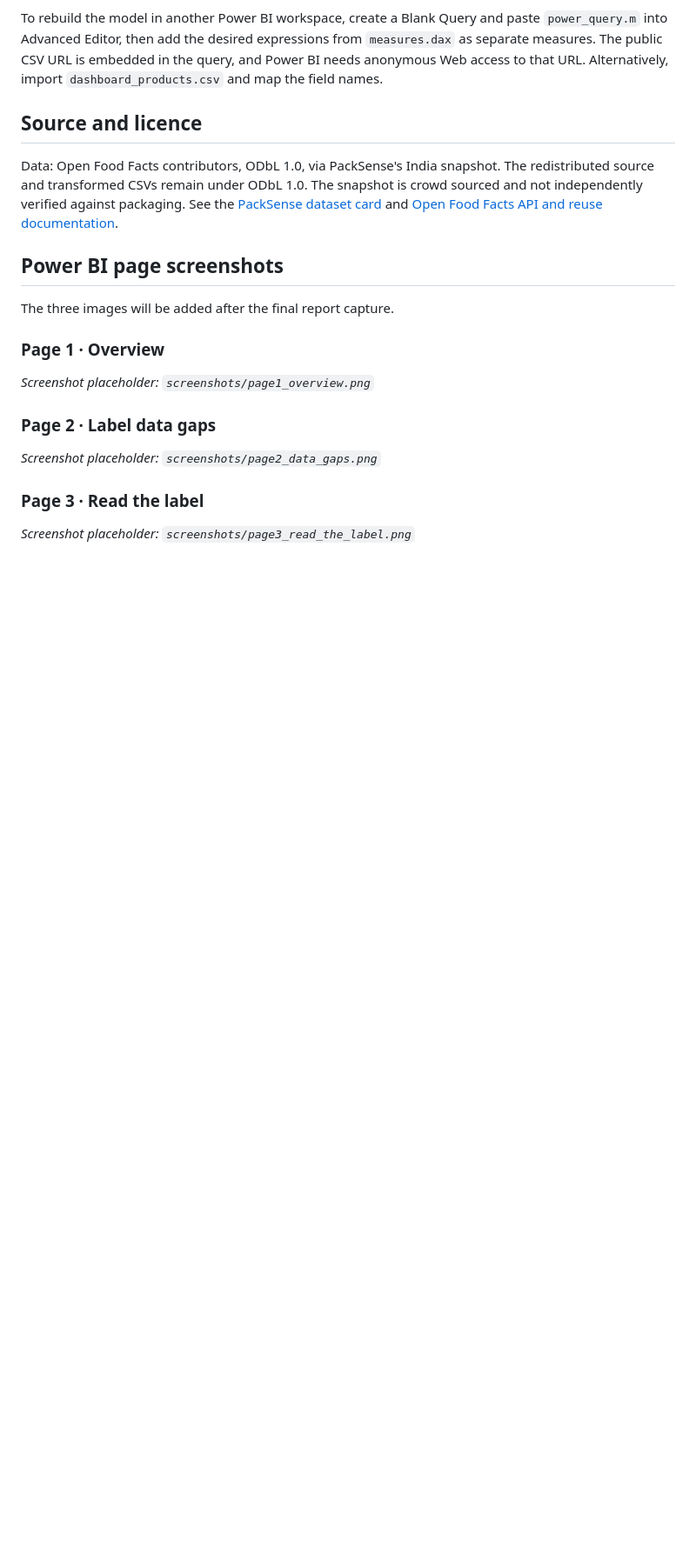
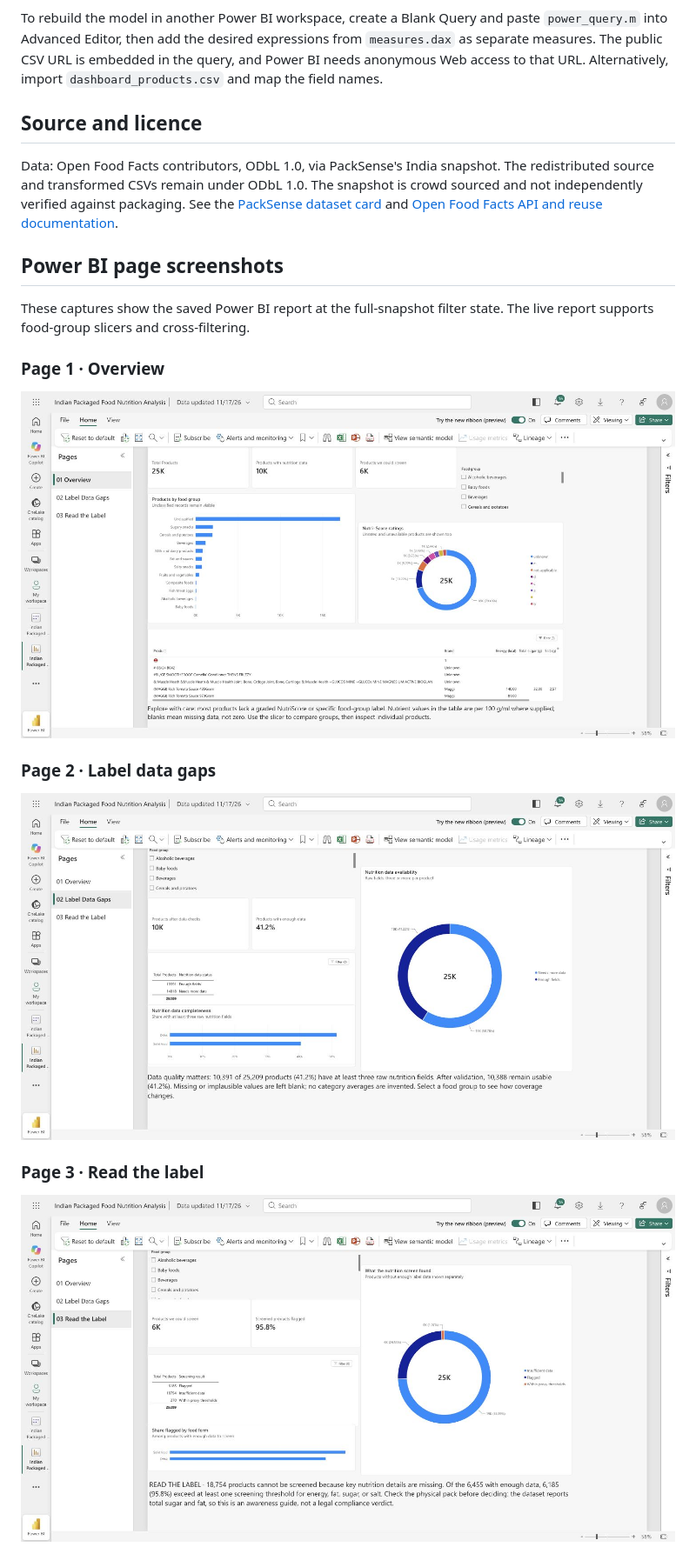
Before and after one commit to RudraMaharao/Packaged-Food-Analysis, a Markdown page: README.md, the part around one of its changes. Shown at 87% size. GitHub-like rendering; pictures changed too: screenshots/page1_overview.jpg (added), screenshots/page2_data_gaps.jpg (added), screenshots/page3_read_the_label.jpg (added); blank space fills up the shorter version.

Commit message:
Add three final Power BI page captures

```diff
--- a/README.md
+++ b/README.md
@@ -90,19 +90,19 @@ Data: Open Food Facts contributors, ODbL 1.0, via PackSense's India snapshot. Th
 
 ## Power BI page screenshots
 
-The three images will be added after the final report capture.
+These captures show the saved Power BI report at the full-snapshot filter state. The live report supports food-group slicers and cross-filtering.
 
 <a id="page1"></a>
 ### Page 1 · Overview
 
-_Screenshot placeholder: `screenshots/page1_overview.png`_
+![Overview page with KPI cards, food-group chart, ratings donut, and product table](screenshots/page1_overview.jpg)
 
 <a id="page2"></a>
 ### Page 2 · Label data gaps
 
-_Screenshot placeholder: `screenshots/page2_data_gaps.png`_
+![Label data gaps page with coverage cards, availability donut, and drink-versus-solid comparison](screenshots/page2_data_gaps.jpg)
 
 <a id="page3"></a>
 ### Page 3 · Read the label
 
-_Screenshot placeholder: `screenshots/page3_read_the_label.png`_
+![Read the label page with screening cards, outcomes donut, food-form comparison, and awareness note](screenshots/page3_read_the_label.jpg)
```
Also changed, not shown: other parts of README.md (+1 -1 lines).
